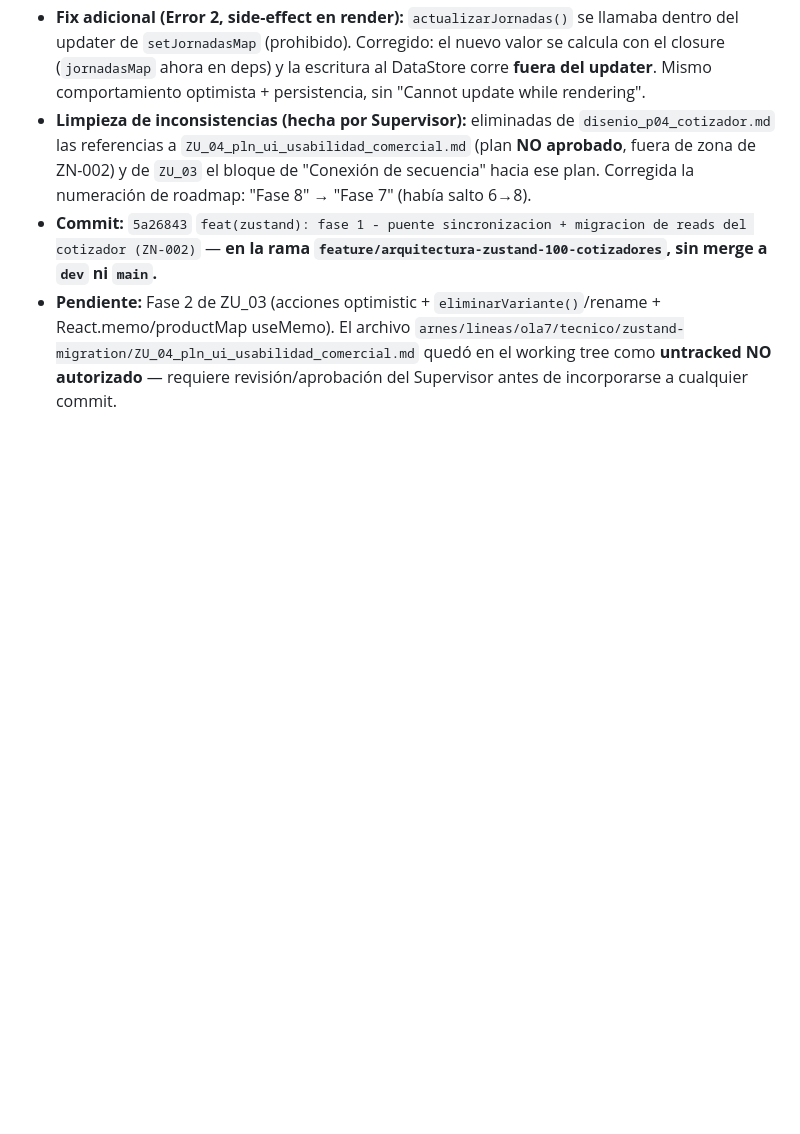
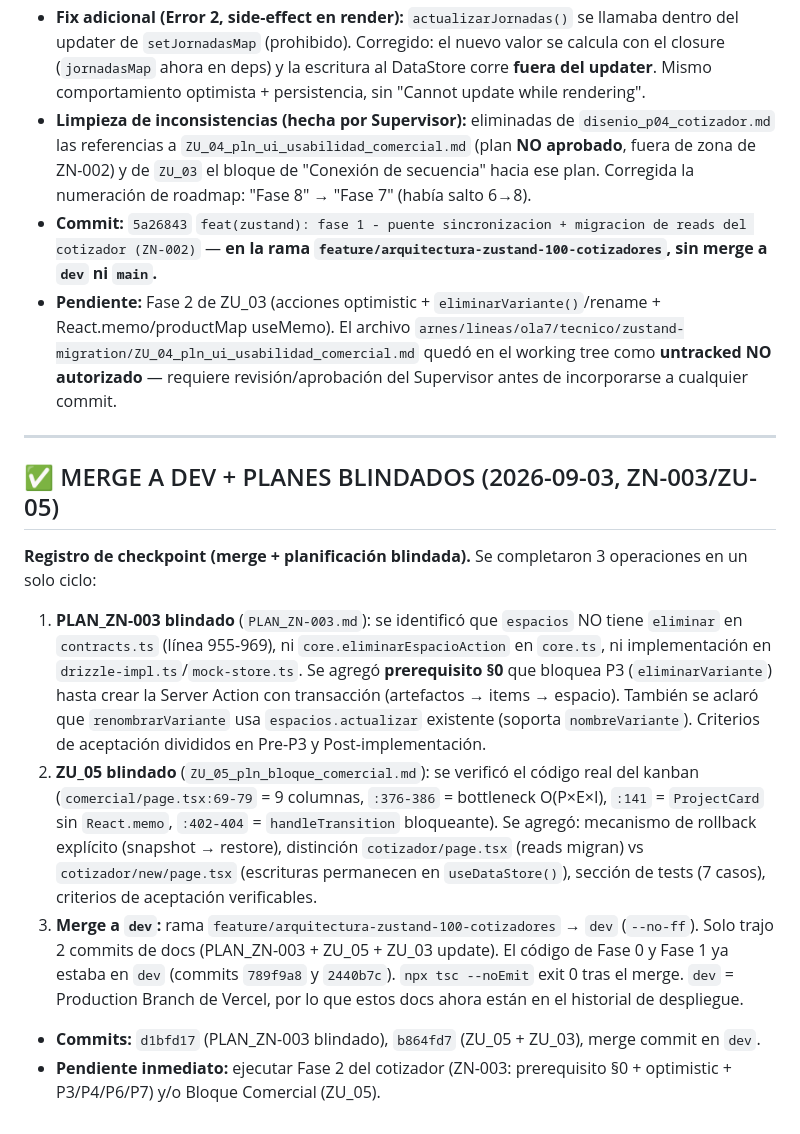
Before and after one commit to Airhonreality/empresa_muebles, a Markdown page: arnes/estado.md, the part around the change. GitHub-like rendering; blank space fills up the shorter version.

Commit message:
docs(arnes): registra merge a dev + planes blindados (ZN-003, ZU-05)

```diff
--- a/arnes/estado.md
+++ b/arnes/estado.md
@@ -266,3 +266,16 @@ Este archivo se lee al arrancar cualquier sesión. Es un dashboard corto: en qu
 - **Limpieza de inconsistencias (hecha por Supervisor):** eliminadas de `disenio_p04_cotizador.md` las referencias a `ZU_04_pln_ui_usabilidad_comercial.md` (plan **NO aprobado**, fuera de zona de ZN-002) y de `ZU_03` el bloque de "Conexión de secuencia" hacia ese plan. Corregida la numeración de roadmap: "Fase 8" → "Fase 7" (había salto 6→8).
 - **Commit:** `5a26843` `feat(zustand): fase 1 - puente sincronizacion + migracion de reads del cotizador (ZN-002)` — **en la rama `feature/arquitectura-zustand-100-cotizadores`, sin merge a `dev` ni `main`.**
 - **Pendiente:** Fase 2 de ZU_03 (acciones optimistic + `eliminarVariante()`/rename + React.memo/productMap useMemo). El archivo `arnes/lineas/ola7/tecnico/zustand-migration/ZU_04_pln_ui_usabilidad_comercial.md` quedó en el working tree como **untracked NO autorizado** — requiere revisión/aprobación del Supervisor antes de incorporarse a cualquier commit.
+
+---
+
+## ✅ MERGE A DEV + PLANES BLINDADOS (2026-09-03, ZN-003/ZU-05)
+
+**Registro de checkpoint (merge + planificación blindada).** Se completaron 3 operaciones en un solo ciclo:
+
+1. **PLAN_ZN-003 blindado** (`PLAN_ZN-003.md`): se identificó que `espacios` NO tiene `eliminar` en `contracts.ts` (línea 955-969), ni `core.eliminarEspacioAction` en `core.ts`, ni implementación en `drizzle-impl.ts`/`mock-store.ts`. Se agregó **prerequisito §0** que bloquea P3 (`eliminarVariante`) hasta crear la Server Action con transacción (artefactos → items → espacio). También se aclaró que `renombrarVariante` usa `espacios.actualizar` existente (soporta `nombreVariante`). Criterios de aceptación divididos en Pre-P3 y Post-implementación.
+2. **ZU_05 blindado** (`ZU_05_pln_bloque_comercial.md`): se verificó el código real del kanban (`comercial/page.tsx:69-79` = 9 columnas, `:376-386` = bottleneck O(P×E×I), `:141` = `ProjectCard` sin `React.memo`, `:402-404` = `handleTransition` bloqueante). Se agregó: mecanismo de rollback explícito (snapshot → restore), distinción `cotizador/page.tsx` (reads migran) vs `cotizador/new/page.tsx` (escrituras permanecen en `useDataStore()`), sección de tests (7 casos), criterios de aceptación verificables.
+3. **Merge a `dev`:** rama `feature/arquitectura-zustand-100-cotizadores` → `dev` (`--no-ff`). Solo trajo 2 commits de docs (PLAN_ZN-003 + ZU_05 + ZU_03 update). El código de Fase 0 y Fase 1 ya estaba en `dev` (commits `789f9a8` y `2440b7c`). `npx tsc --noEmit` exit 0 tras el merge. `dev` = Production Branch de Vercel, por lo que estos docs ahora están en el historial de despliegue.
+
+- **Commits:** `d1bfd17` (PLAN_ZN-003 blindado), `b864fd7` (ZU_05 + ZU_03), merge commit en `dev`.
+- **Pendiente inmediato:** ejecutar Fase 2 del cotizador (ZN-003: prerequisito §0 + optimistic + P3/P4/P6/P7) y/o Bloque Comercial (ZU_05).
```
